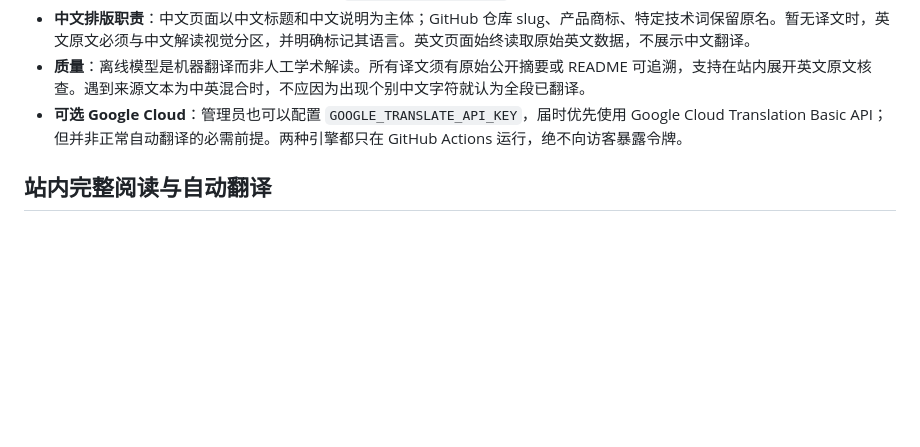
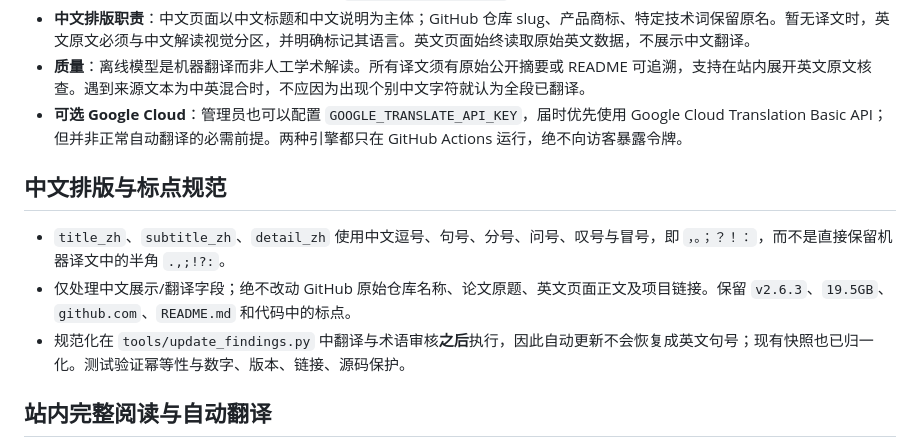
Before and after one commit to OpenResearchAssets/openresearchassets.github.io, a Markdown page: docs/FINDINGS.md, the part around the change. Rendered like a GitHub page; blank space fills up the shorter version.

Commit message:
test/docs: enforce Chinese full-width prose punctuation in refreshed Findings snapshots

```diff
--- a/docs/FINDINGS.md
+++ b/docs/FINDINGS.md
@@ -15,6 +15,12 @@
 - **中文排版职责**：中文页面以中文标题和中文说明为主体；GitHub 仓库 slug、产品商标、特定技术词保留原名。暂无译文时，英文原文必须与中文解读视觉分区，并明确标记其语言。英文页面始终读取原始英文数据，不展示中文翻译。
 - **质量**：离线模型是机器翻译而非人工学术解读。所有译文须有原始公开摘要或 README 可追溯，支持在站内展开英文原文核查。遇到来源文本为中英混合时，不应因为出现个别中文字符就认为全段已翻译。
 - **可选 Google Cloud**：管理员也可以配置 `GOOGLE_TRANSLATE_API_KEY`，届时优先使用 Google Cloud Translation Basic API；但并非正常自动翻译的必需前提。两种引擎都只在 GitHub Actions 运行，绝不向访客暴露令牌。
+
+## 中文排版与标点规范
+
+- `title_zh`、`subtitle_zh`、`detail_zh` 使用中文逗号、句号、分号、问号、叹号与冒号，即 `，。；？！：`，而不是直接保留机器译文中的半角 `.,;!?:`。
+- 仅处理中文展示/翻译字段；绝不改动 GitHub 原始仓库名称、论文原题、英文页面正文及项目链接。保留 `v2.6.3`、`19.5GB`、`github.com`、`README.md` 和代码中的标点。
+- 规范化在 `tools/update_findings.py` 中翻译与术语审核**之后**执行，因此自动更新不会恢复成英文句号；现有快照也已归一化。测试验证幂等性与数字、版本、链接、源码保护。
 
 ## 站内完整阅读与自动翻译
 
```
